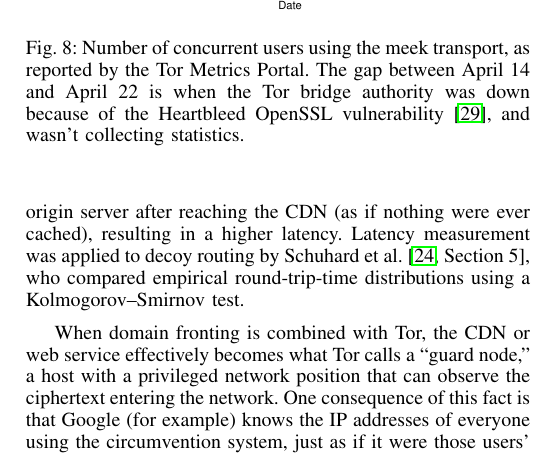
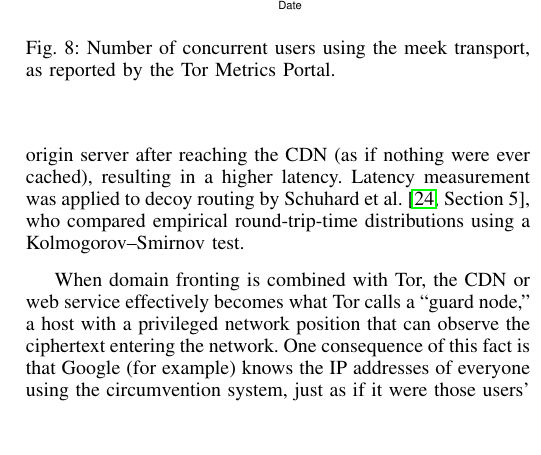
Before and after one commit to oxtoacart/cs261n, a LaTeX paper (docs/meek.tex): part of one column of page 8 of 10, cut so that both start at the same text, the shorter picture padded with empty space. Compiled offline with pdfLaTeX.

Commit message:
Nobody will care about the Heartbleed gap.

```diff
--- a/docs/meek.tex
+++ b/docs/meek.tex
@@ -845,9 +845,7 @@ and from there they were picked up by Tor Weekly News on the Tor blog.
 \begin{figure}
 \includegraphics[width=\linewidth]{clients-meek}
 \caption{Number of concurrent users using the meek transport,
-as reported by the Tor Metrics Portal.
-The gap between April~14 and April~22 is when the Tor bridge authority
-was down because of the Heartbleed OpenSSL vulnerability~\cite{heartbleed}, and wasn't collecting statistics.}
+as reported by the Tor Metrics Portal.}
 \label{fig:clients}
 \end{figure}
 
```
